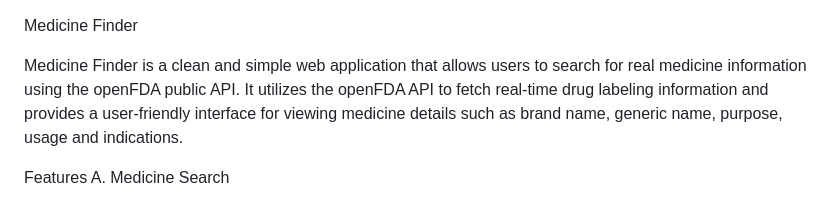
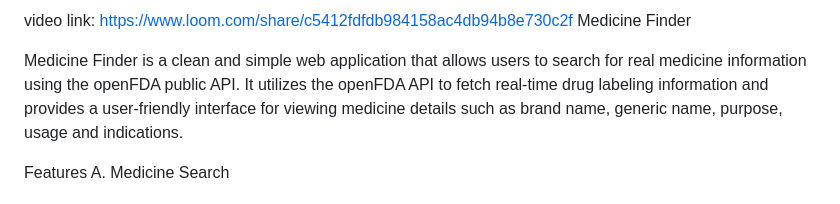
Before and after one commit to shakilla1/Medicine-finder-app, a Markdown page: README.md, the part around the change. GitHub-like rendering.

Commit message:
Add video link to README

```diff
--- a/README.md
+++ b/README.md
@@ -1,3 +1,4 @@
+video link: https://www.loom.com/share/c5412fdfdb984158ac4db94b8e730c2f
 Medicine Finder
 
 Medicine Finder is a clean and simple web application that allows users to search for real medicine information using the openFDA public API.
```
